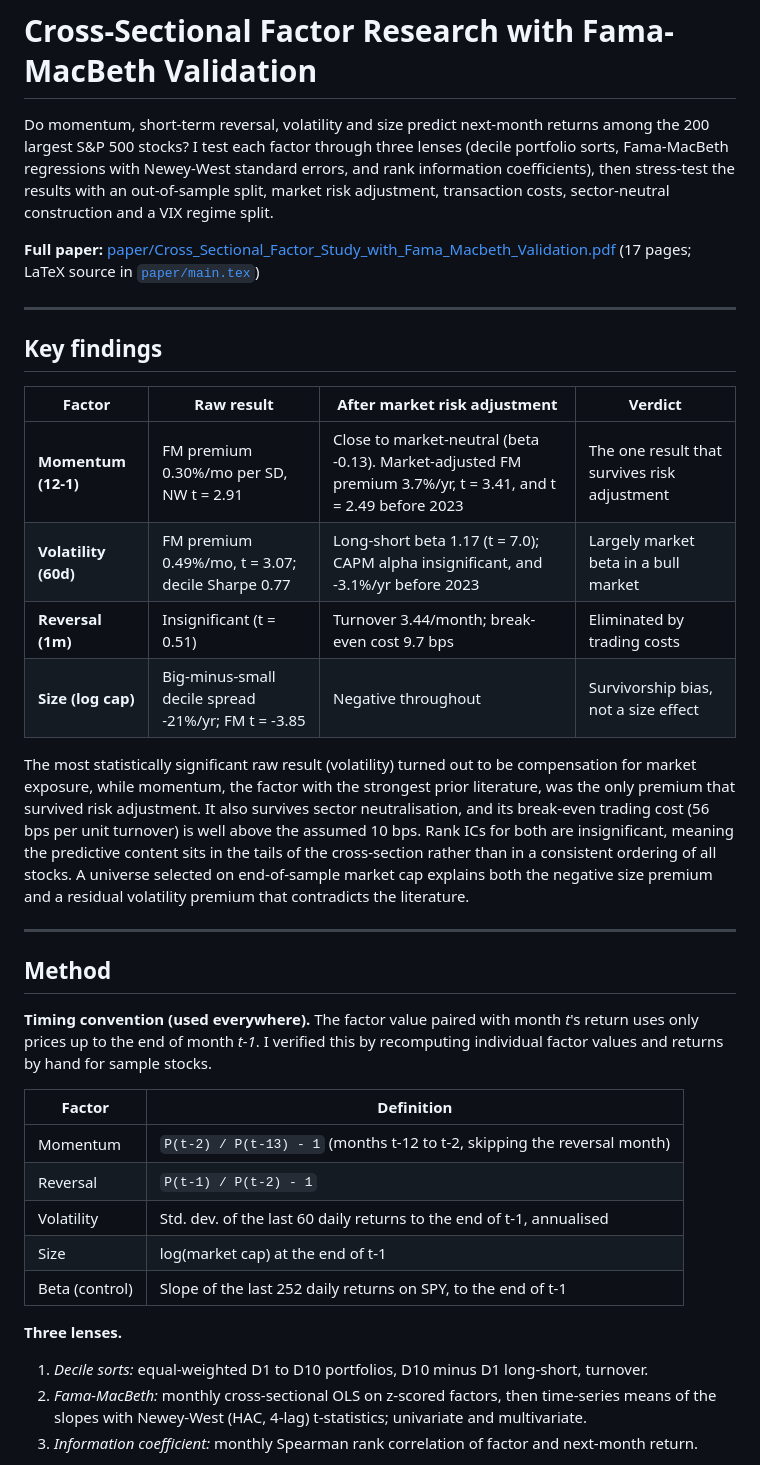
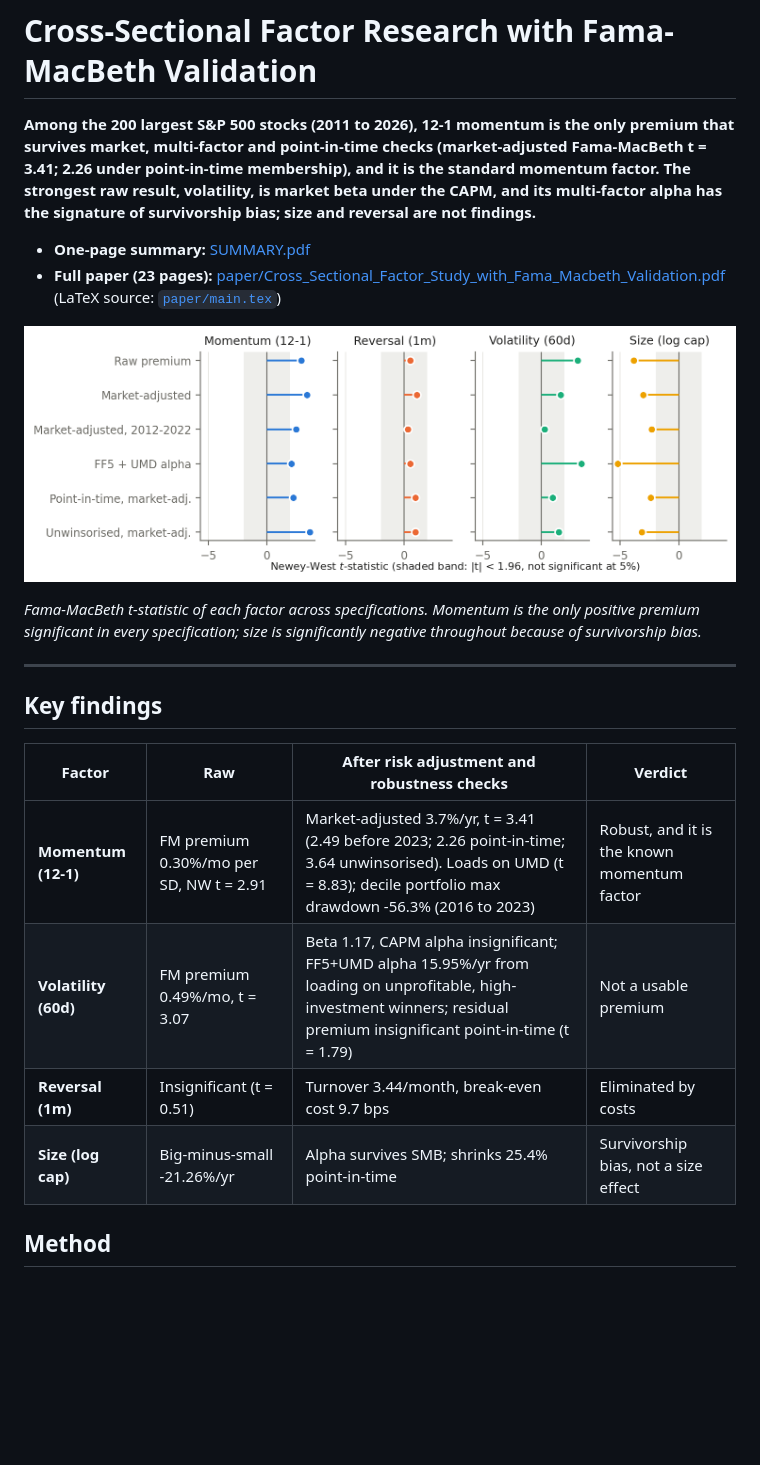
Before and after one commit to zack-higham/Cross-Sectional-Factor-Research-with-Fama-MacBeth-Validation, a Markdown page: README.md, the part around the change printed below. Rendered like a GitHub page; pictures changed too: paper/figures/robustness_summary.png (added); blank space fills up the shorter version.

```diff
--- a/README.md
+++ b/README.md
@@ -1,53 +1,28 @@
 # Cross-Sectional Factor Research with Fama-MacBeth Validation
 
-Do momentum, short-term reversal, volatility and size predict next-month returns among the
-200 largest S&P 500 stocks? I test each factor through three lenses (decile portfolio sorts,
-Fama-MacBeth regressions with Newey-West standard errors, and rank information coefficients),
-then stress-test the results with an out-of-sample split, market risk adjustment, transaction
-costs, sector-neutral construction and a VIX regime split.
+**Among the 200 largest S&P 500 stocks (2011 to 2026), 12-1 momentum is the only premium that survives
+market, multi-factor and point-in-time checks (market-adjusted Fama-MacBeth t = 3.41; 2.26 under point-in-time
+membership), and it is the standard momentum factor. The strongest raw result, volatility, is market beta under
+the CAPM, and its multi-factor alpha has the signature of survivorship bias; size and reversal are not findings.**
 
-**Full paper:** [paper/Cross_Sectional_Factor_Study_with_Fama_Macbeth_Validation.pdf](paper/Cross_Sectional_Factor_Study_with_Fama_Macbeth_Validation.pdf)
-(17 pages; LaTeX source in [`paper/main.tex`](paper/main.tex))
+- **One-page summary:** [SUMMARY.pdf](SUMMARY.pdf)
+- **Full paper (23 pages):** [paper/Cross_Sectional_Factor_Study_with_Fama_Macbeth_Validation.pdf](paper/Cross_Sectional_Factor_Study_with_Fama_Macbeth_Validation.pdf) (LaTeX source: [`paper/main.tex`](paper/main.tex))
+
+![Fama-MacBeth t-statistic of each factor across specifications](paper/figures/robustness_summary.png)
+
+*Fama-MacBeth t-statistic of each factor across specifications. Momentum is the only positive premium
+significant in every specification; size is significantly negative throughout because of survivorship bias.*
 
 ---
 
 ## Key findings
 
-| Factor | Raw result | After market risk adjustment | Verdict |
+| Factor | Raw | After risk adjustment and robustness checks | Verdict |
 |---|---|---|---|
-| **Momentum (12-1)** | FM premium 0.30%/mo per SD, NW t = 2.91 | Close to market-neutral (beta -0.13). Market-adjusted FM premium 3.7%/yr, t = 3.41, and t = 2.49 before 2023 | The one result that survives risk adjustment |
-| **Volatility (60d)** | FM premium 0.49%/mo, t = 3.07; decile Sharpe 0.77 | Long-short beta 1.17 (t = 7.0); CAPM alpha insignificant, and -3.1%/yr before 2023 | Largely market beta in a bull market |
-| **Reversal (1m)** | Insignificant (t = 0.51) | Turnover 3.44/month; break-even cost 9.7 bps | Eliminated by trading costs |
-| **Size (log cap)** | Big-minus-small decile spread -21%/yr; FM t = -3.85 | Negative throughout | Survivorship bias, not a size effect |
-
-The most statistically significant raw result (volatility) turned out to be compensation for
-market exposure, while momentum, the factor with the strongest prior literature, was the only
-premium that survived risk adjustment. It also survives sector neutralisation, and its
-break-even trading cost (56 bps per unit turnover) is well above the assumed 10 bps. Rank ICs for both are
-insignificant, meaning the predictive content sits in the tails of the cross-section rather
-than in a consistent ordering of all stocks. A universe selected on end-of-sample market cap
-explains both the negative size premium and a residual volatility premium that contradicts
-the literature.
-
----
+| **Momentum (12-1)** | FM premium 0.30%/mo per SD, NW t = 2.91 | Market-adjusted 3.7%/yr, t = 3.41 (2.49 before 2023; 2.26 point-in-time; 3.64 unwinsorised). Loads on UMD (t = 8.83); decile portfolio max drawdown -56.3% (2016 to 2023) | Robust, and it is the known momentum factor |
+| **Volatility (60d)** | FM premium 0.49%/mo, t = 3.07 | Beta 1.17, CAPM alpha insignificant; FF5+UMD alpha 15.95%/yr from loading on unprofitable, high-investment winners; residual premium insignificant point-in-time (t = 1.79) | Not a usable premium |
+| **Reversal (1m)** | Insignificant (t = 0.51) | Turnover 3.44/month, break-even cost 9.7 bps | Eliminated by costs |
+| **Size (log cap)** | Big-minus-small -21.26%/yr | Alpha survives SMB; shrinks 25.4% point-in-time | Survivorship bias, not a size effect |
 
 ## Method
 
-**Timing convention (used everywhere).** The factor value paired with month *t*'s return uses
-only prices up to the end of month *t-1*. I verified this by recomputing individual factor
-values and returns by hand for sample stocks.
-
-| Factor | Definition |
-|---|---|
-| Momentum | `P(t-2) / P(t-13) - 1` (months t-12 to t-2, skipping the reversal month) |
-| Reversal | `P(t-1) / P(t-2) - 1` |
-| Volatility | Std. dev. of the last 60 daily returns to the end of t-1, annualised |
-| Size | log(market cap) at the end of t-1 |
-| Beta (control) | Slope of the last 252 daily returns on SPY, to the end of t-1 |
-
-**Three lenses.**
-1. *Decile sorts:* equal-weighted D1 to D10 portfolios, D10 minus D1 long-short, turnover.
-2. *Fama-MacBeth:* monthly cross-sectional OLS on z-scored factors, then time-series means of
-   the slopes with Newey-West (HAC, 4-lag) t-statistics; univariate and multivariate.
-3. *Information coefficient:* monthly Spearman rank correlation of factor and next-month return.
-
```
Also changed, not shown: other parts of README.md (+33 -71 lines), 4 other files.
